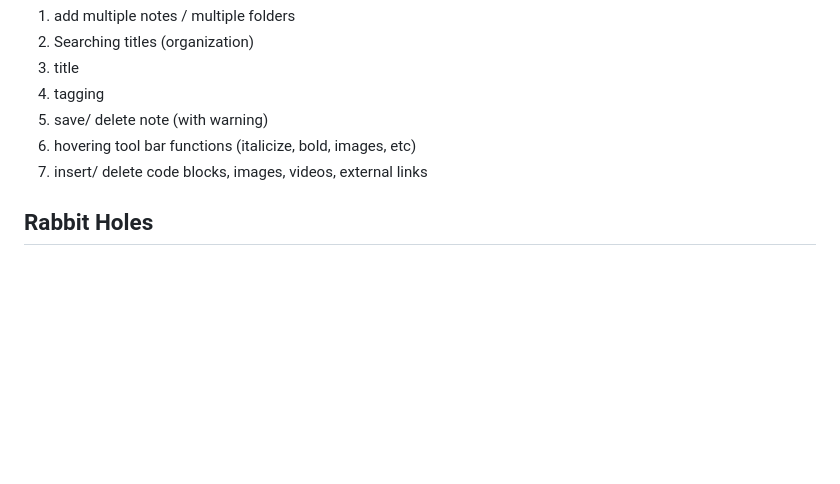
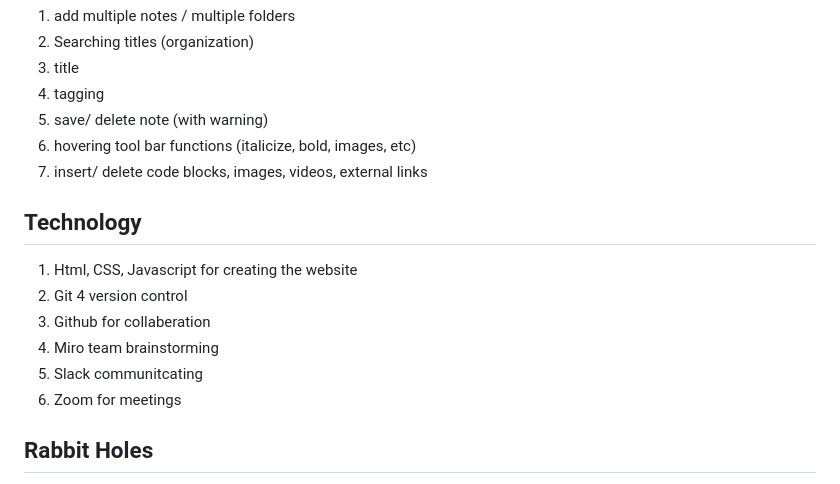
Before and after one commit to cse110-sp24-team24/cse110-sp24-team24, a Markdown page: specs/pitch/pitch.md, the part around the change. Drawn GitHub-style; blank space fills up the shorter version.

```diff
--- a/specs/pitch/pitch.md
+++ b/specs/pitch/pitch.md
@@ -161,6 +161,15 @@ Suggestions (in order from critical to lesser):
 6. hovering tool bar functions (italicize, bold, images, etc)
 7. insert/ delete code blocks, images, videos, external links
 
+## Technology
+
+1. Html, CSS, Javascript for creating the website
+2. Git 4 version control
+3. Github for collaberation
+4. Miro team brainstorming
+5. Slack communitcating
+6. Zoom for meetings
+
 ## Rabbit Holes
 
 Avoid complexity and to achieve minimalism, we all need to work with a basic skeleton of the notes. Perhaps we can transfer the add/delete function from our warm-up exercise and make it our skeleton. Last time, our tasks were too dependent on each other and we had long waiting times.
```
